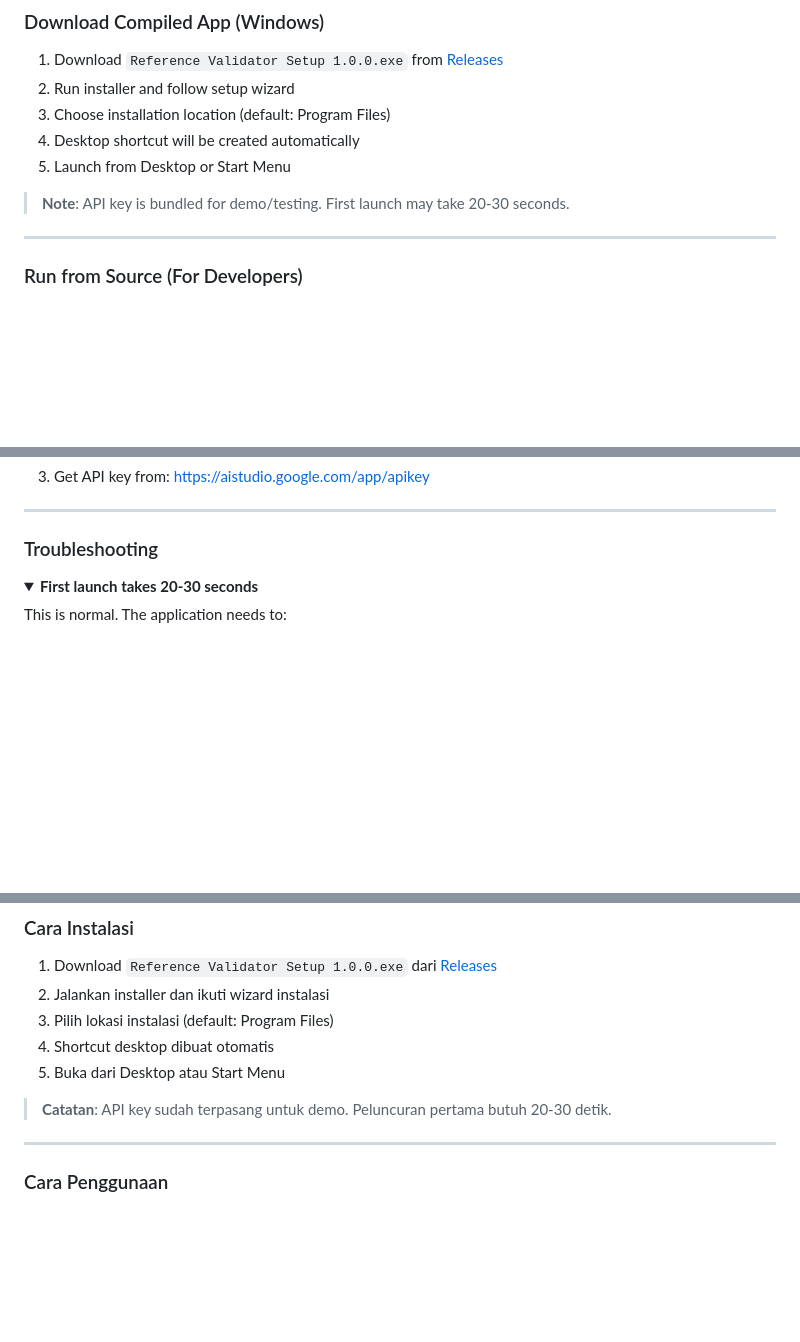
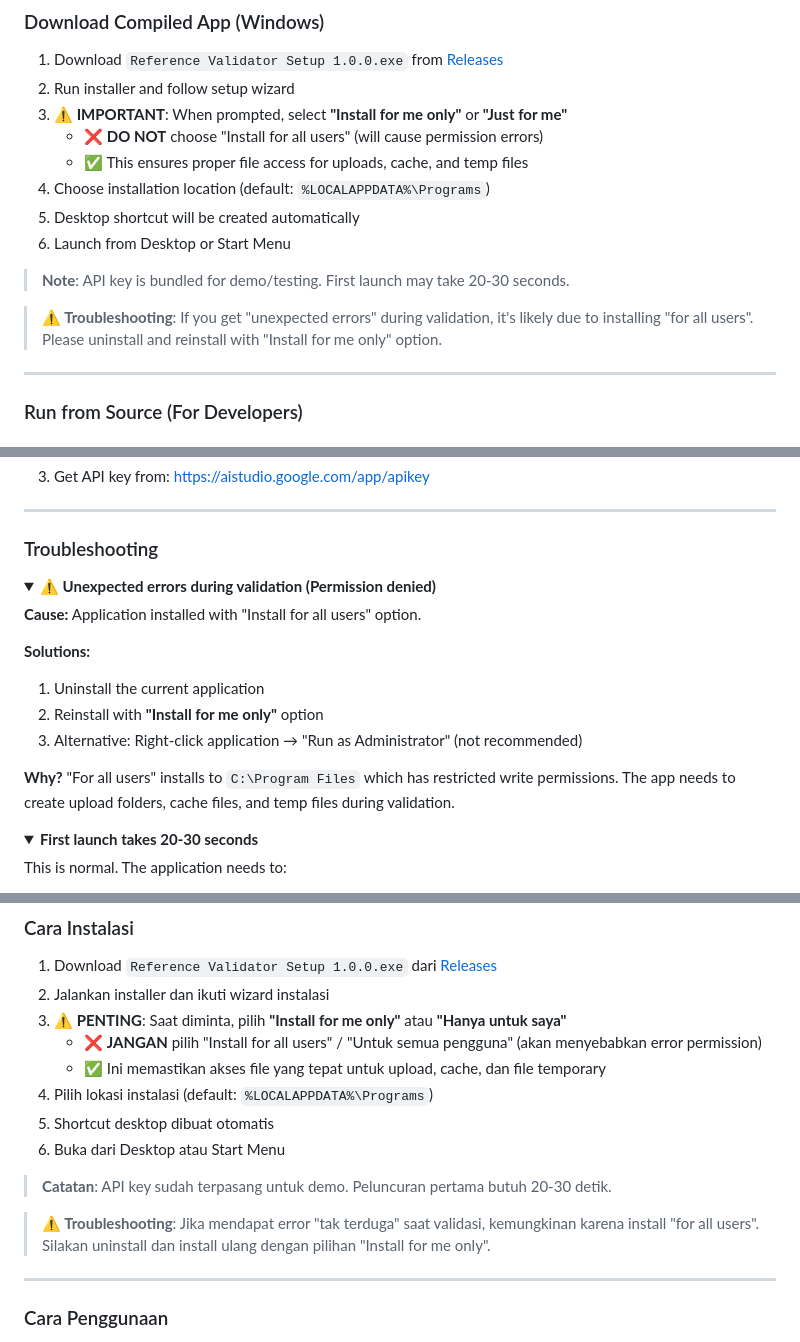
Before and after one commit to ArvinSSatria/reference-validator, a Markdown page: README.md, 3 parts joined by grey strips. Drawn GitHub-style; folded sections open; blank space fills up the shorter version.

Commit message:
docs: Tambah peringatan instalasi untuk mencegah permission errors
- Tambah instruksi penting: pilih "Install for me only" saat instalasi
- Update default location ke %LOCALAPPDATA%\Programs
- Tambah troubleshooting section untuk permission denied errors
- Jelaskan kenapa "for all users" menyebabkan masalah
- Tambah panduan uninstall/reinstall untuk user yang salah install
- Update dokumentasi Bahasa Indonesia dan English

```diff
--- a/README.md
+++ b/README.md
@@ -46,11 +46,16 @@ Reference Validator is a **desktop application** for automatic validation and pr
 
 1. Download `Reference Validator Setup 1.0.0.exe` from [Releases](https://github.com/ArvinSSatria/reference-validator/releases)
 2. Run installer and follow setup wizard
-3. Choose installation location (default: Program Files)
-4. Desktop shortcut will be created automatically
-5. Launch from Desktop or Start Menu
+3. **⚠️ IMPORTANT**: When prompted, select **"Install for me only"** or **"Just for me"**
+   - ❌ **DO NOT** choose "Install for all users" (will cause permission errors)
+   - ✅ This ensures proper file access for uploads, cache, and temp files
+4. Choose installation location (default: `%LOCALAPPDATA%\Programs`)
+5. Desktop shortcut will be created automatically
+6. Launch from Desktop or Start Menu
 
 > **Note**: API key is bundled for demo/testing. First launch may take 20-30 seconds.
+
+> **⚠️ Troubleshooting**: If you get "unexpected errors" during validation, it's likely due to installing "for all users". Please uninstall and reinstall with "Install for me only" option.
 
 ---
 
@@ -175,6 +180,19 @@ API key is bundled for demo/testing. For production use:
 ### Troubleshooting
 
 <details>
+<summary><b>⚠️ Unexpected errors during validation (Permission denied)</b></summary>
+
+**Cause:** Application installed with "Install for all users" option.
+
+**Solutions:**
+1. Uninstall the current application
+2. Reinstall with **"Install for me only"** option
+3. Alternative: Right-click application → "Run as Administrator" (not recommended)
+
+**Why?** "For all users" installs to `C:\Program Files` which has restricted write permissions. The app needs to create upload folders, cache files, and temp files during validation.
+</details>
+
+<details>
 <summary><b>First launch takes 20-30 seconds</b></summary>
 
 This is normal. The application needs to:
@@ -227,11 +245,16 @@ Reference Validator adalah aplikasi desktop untuk validasi referensi akademik se
 
 1. Download `Reference Validator Setup 1.0.0.exe` dari [Releases](https://github.com/ArvinSSatria/reference-validator/releases)
 2. Jalankan installer dan ikuti wizard instalasi
-3. Pilih lokasi instalasi (default: Program Files)
-4. Shortcut desktop dibuat otomatis
-5. Buka dari Desktop atau Start Menu
+3. **⚠️ PENTING**: Saat diminta, pilih **"Install for me only"** atau **"Hanya untuk saya"**
+   - ❌ **JANGAN** pilih "Install for all users" / "Untuk semua pengguna" (akan menyebabkan error permission)
+   - ✅ Ini memastikan akses file yang tepat untuk upload, cache, dan file temporary
+4. Pilih lokasi instalasi (default: `%LOCALAPPDATA%\Programs`)
+5. Shortcut desktop dibuat otomatis
+6. Buka dari Desktop atau Start Menu
 
 > **Catatan**: API key sudah terpasang untuk demo. Peluncuran pertama butuh 20-30 detik.
+
+> **⚠️ Troubleshooting**: Jika mendapat error "tak terduga" saat validasi, kemungkinan karena install "for all users". Silakan uninstall dan install ulang dengan pilihan "Install for me only".
 
 ---
 
```
